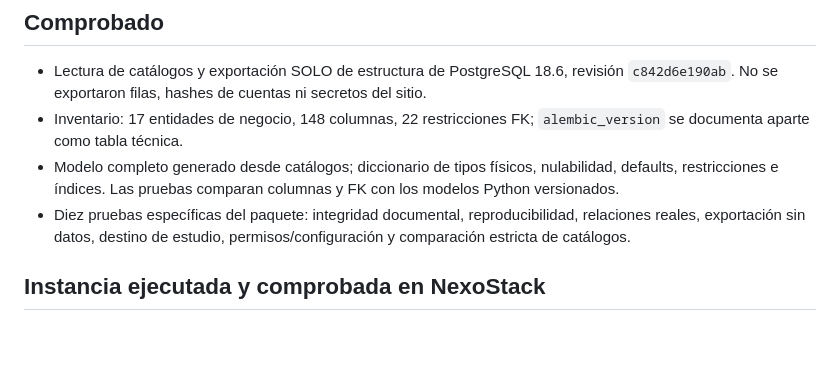
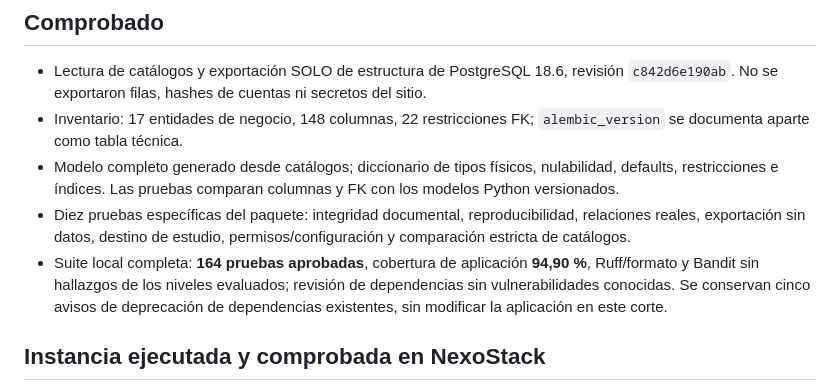
Before and after one commit to juandigira17111980/vitalilab-profesional, a Markdown page: docs/dba/VALIDACION.md, the part around the change. GitHub-like rendering; blank space fills up the shorter version.

Commit message:
docs(dba): link study supplement and record final local verification

```diff
--- a/docs/dba/VALIDACION.md
+++ b/docs/dba/VALIDACION.md
@@ -8,6 +8,7 @@ Fecha: 15 de octubre de 2026. Responsable de autorización: propietario del proy
 - Inventario: 17 entidades de negocio, 148 columnas, 22 restricciones FK; `alembic_version` se documenta aparte como tabla técnica.
 - Modelo completo generado desde catálogos; diccionario de tipos físicos, nulabilidad, defaults, restricciones e índices. Las pruebas comparan columnas y FK con los modelos Python versionados.
 - Diez pruebas específicas del paquete: integridad documental, reproducibilidad, relaciones reales, exportación sin datos, destino de estudio, permisos/configuración y comparación estricta de catálogos.
+- Suite local completa: **164 pruebas aprobadas**, cobertura de aplicación **94,90 %**, Ruff/formato y Bandit sin hallazgos de los niveles evaluados; revisión de dependencias sin vulnerabilidades conocidas. Se conservan cinco avisos de deprecación de dependencias existentes, sin modificar la aplicación en este corte.
 
 ## Instancia ejecutada y comprobada en NexoStack
 
```
Also changed, not shown: docs/26_MANUAL_INTEGRAL_DEL_SISTEMA.md (+2 -0 lines).
